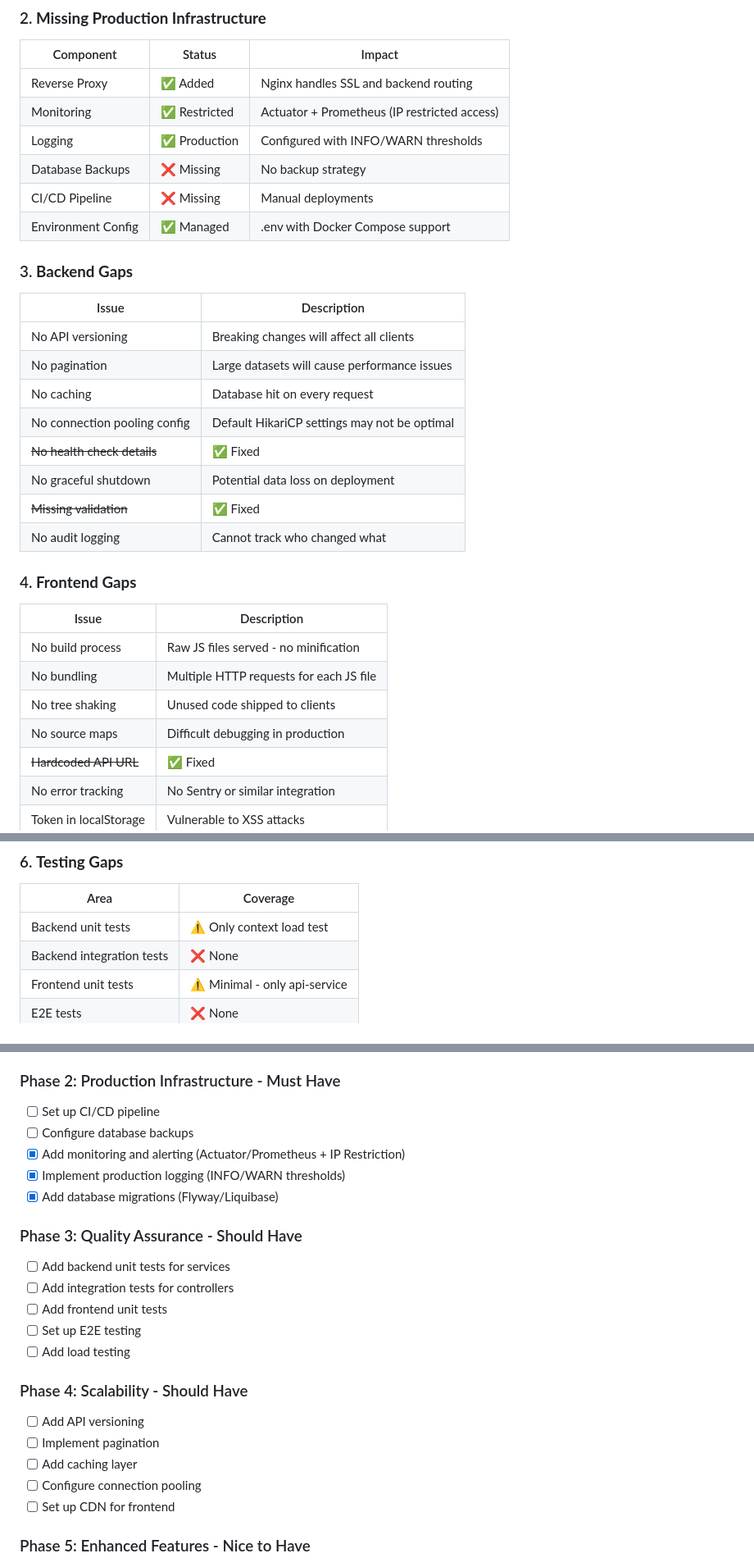
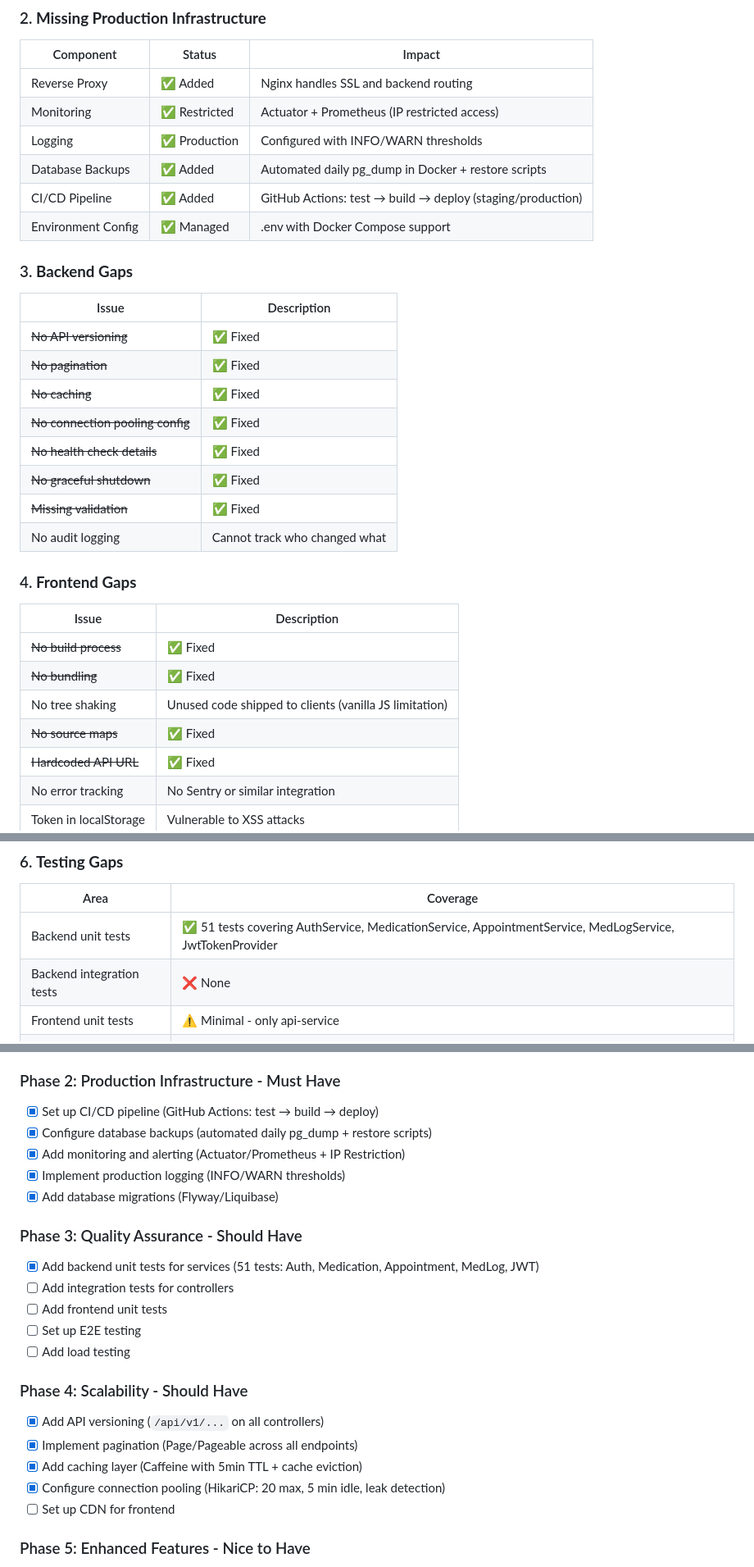
Before and after one commit to sotcsa3/mediminder, a Markdown page: plans/architecture-review.md, 3 parts joined by grey strips. Shown at 82% size. Drawn GitHub-style.

Commit message:
feat: enhance production readiness by adding automated database backups and CI/CD pipeline; update architecture review

```diff
--- a/plans/architecture-review.md
+++ b/plans/architecture-review.md
@@ -89,20 +89,20 @@ flowchart TB
 | Reverse Proxy | ✅ Added | Nginx handles SSL and backend routing |
 | Monitoring | ✅ Restricted | Actuator + Prometheus (IP restricted access) |
 | Logging | ✅ Production | Configured with INFO/WARN thresholds |
-| Database Backups | ❌ Missing | No backup strategy |
-| CI/CD Pipeline | ❌ Missing | Manual deployments |
+| Database Backups | ✅ Added | Automated daily pg_dump in Docker + restore scripts |
+| CI/CD Pipeline | ✅ Added | GitHub Actions: test → build → deploy (staging/production) |
 | Environment Config | ✅ Managed | .env with Docker Compose support |
 
 ### 3. **Backend Gaps**
 
 | Issue | Description |
 |-------|-------------|
-| No API versioning | Breaking changes will affect all clients |
-| No pagination | Large datasets will cause performance issues |
-| No caching | Database hit on every request |
-| No connection pooling config | Default HikariCP settings may not be optimal |
+| ~~No API versioning~~ | ✅ Fixed | All controllers use `/api/v1/...` versioned paths |
+| ~~No pagination~~ | ✅ Fixed | `Page<T>/Pageable` in all repositories, services, controllers |
+| ~~No caching~~ | ✅ Fixed | Caffeine cache with 5min TTL, `@Cacheable`/`@CacheEvict` on services |
+| ~~No connection pooling config~~ | ✅ Fixed | HikariCP configured (20 max, 5 min idle, leak detection) |
 | ~~No health check details~~ | ✅ Fixed | Actuator probes and custom health details |
-| No graceful shutdown | Potential data loss on deployment |
+| ~~No graceful shutdown~~ | ✅ Fixed | `server.shutdown: graceful` with 30s timeout |
 | ~~Missing validation~~ | ✅ Fixed | DTOs have @Valid and @NotBlank annotations |
 | No audit logging | Cannot track who changed what |
 
@@ -110,10 +110,10 @@ flowchart TB
 
 | Issue | Description |
 |-------|-------------|
-| No build process | Raw JS files served - no minification |
-| No bundling | Multiple HTTP requests for each JS file |
-| No tree shaking | Unused code shipped to clients |
-| No source maps | Difficult debugging in production |
+| ~~No build process~~ | ✅ Fixed | `npm run build` produces minified dist/ with esbuild |
+| ~~No bundling~~ | ✅ Fixed | JS/CSS minified with hashed filenames for cache busting |
+| No tree shaking | Unused code shipped to clients (vanilla JS limitation) |
+| ~~No source maps~~ | ✅ Fixed | Source maps generated during build |
 | ~~Hardcoded API URL~~ | ✅ Fixed | Must change code for different environments |
 | No error tracking | No Sentry or similar integration |
 | Token in localStorage | Vulnerable to XSS attacks |
@@ -131,7 +131,7 @@ flowchart TB
 
 | Area | Coverage |
 |------|----------|
-| Backend unit tests | ⚠️ Only context load test |
+| Backend unit tests | ✅ 51 tests covering AuthService, MedicationService, AppointmentService, MedLogService, JwtTokenProvider |
 | Backend integration tests | ❌ None |
 | Frontend unit tests | ⚠️ Minimal - only api-service |
 | E2E tests | ❌ None |
@@ -216,15 +216,15 @@ flowchart TB
 
 ### Phase 2: Production Infrastructure - Must Have
 
-- [ ] Set up CI/CD pipeline
-- [ ] Configure database backups
+- [x] Set up CI/CD pipeline (GitHub Actions: test → build → deploy)
+- [x] Configure database backups (automated daily pg_dump + restore scripts)
 - [x] Add monitoring and alerting (Actuator/Prometheus + IP Restriction)
 - [x] Implement production logging (INFO/WARN thresholds)
 - [x] Add database migrations (Flyway/Liquibase)
 
 ### Phase 3: Quality Assurance - Should Have
 
-- [ ] Add backend unit tests for services
+- [x] Add backend unit tests for services (51 tests: Auth, Medication, Appointment, MedLog, JWT)
 - [ ] Add integration tests for controllers
 - [ ] Add frontend unit tests
 - [ ] Set up E2E testing
@@ -232,10 +232,10 @@ flowchart TB
 
 ### Phase 4: Scalability - Should Have
 
-- [ ] Add API versioning
-- [ ] Implement pagination
-- [ ] Add caching layer
-- [ ] Configure connection pooling
+- [x] Add API versioning (`/api/v1/...` on all controllers)
+- [x] Implement pagination (Page/Pageable across all endpoints)
+- [x] Add caching layer (Caffeine with 5min TTL + cache eviction)
+- [x] Configure connection pooling (HikariCP: 20 max, 5 min idle, leak detection)
 - [ ] Set up CDN for frontend
 
 ### Phase 5: Enhanced Features - Nice to Have
```
Also changed, not shown: other parts of plans/architecture-review.md (+6 -6 lines).
